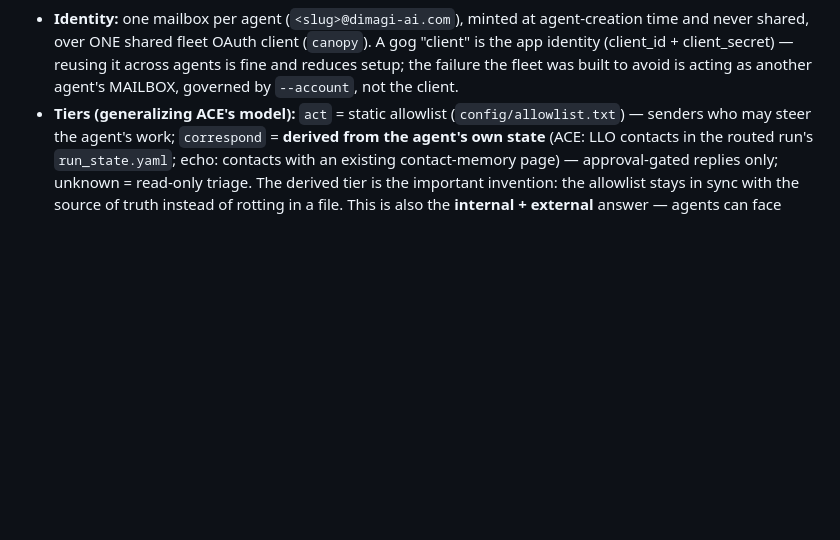
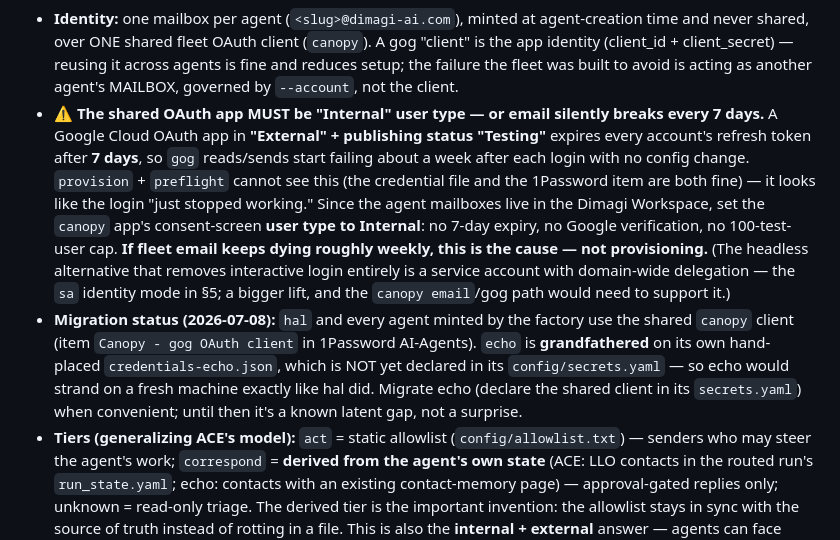
Before and after one commit to jjackson/canopy, a Markdown page: docs/architecture/shared-gog-gdrive.md, the part around the change. GitHub-like rendering; blank space fills up the shorter version.

Commit message:
docs(gog): record the "Internal user type" 7-day-expiry gotcha + fleet migration status
The shared-client migration (#296) is undone if the Google Cloud OAuth app is
External+Testing: refresh tokens expire every 7 days, so email silently breaks
~weekly with no config change — and provision/preflight can't see it (the file
and vault item are both fine). Capture the fix (set the app user type to Internal)
so the next weekly breakage is diagnosed in seconds, not re-derived from scratch.

Also record the migration status: hal + factory-minted agents use the shared
`canopy` client; echo is grandfathered on its own hand-placed credential (a known
latent stranding gap), so the half-migrated state is documented, not a surprise.

Co-Authored-By: Claude Opus 4.8 (1M context) <noreply@anthropic.com>

```diff
--- a/docs/architecture/shared-gog-gdrive.md
+++ b/docs/architecture/shared-gog-gdrive.md
@@ -54,6 +54,22 @@ identity, rules, secrets, and domain skills are the agent's"*):
   (client_id + client_secret) — reusing it across agents is fine and reduces setup; the failure the
   fleet was built to avoid is acting as another agent's MAILBOX, governed by `--account`, not the
   client.
+- **⚠️ The shared OAuth app MUST be "Internal" user type — or email silently breaks every 7 days.**
+  A Google Cloud OAuth app in **"External" + publishing status "Testing"** expires every account's
+  refresh token after **7 days**, so `gog` reads/sends start failing about a week after each login
+  with no config change. `provision` + `preflight` cannot see this (the credential file and the
+  1Password item are both fine) — it looks like the login "just stopped working." Since the agent
+  mailboxes live in the Dimagi Workspace, set the `canopy` app's consent-screen **user type to
+  Internal**: no 7-day expiry, no Google verification, no 100-test-user cap. **If fleet email keeps
+  dying roughly weekly, this is the cause — not provisioning.** (The headless alternative that
+  removes interactive login entirely is a service account with domain-wide delegation — the `sa`
+  identity mode in §5; a bigger lift, and the `canopy email`/gog path would need to support it.)
+- **Migration status (2026-07-08):** `hal` and every agent minted by the factory use the shared
+  `canopy` client (item `Canopy - gog OAuth client` in 1Password AI-Agents). `echo` is
+  **grandfathered** on its own hand-placed `credentials-echo.json`, which is NOT yet declared in
+  its `config/secrets.yaml` — so echo would strand on a fresh machine exactly like hal did. Migrate
+  echo (declare the shared client in its `secrets.yaml`) when convenient; until then it's a known
+  latent gap, not a surprise.
 - **Tiers (generalizing ACE's model):** `act` = static allowlist (`config/allowlist.txt`) — senders
   who may steer the agent's work; `correspond` = **derived from the agent's own state** (ACE: LLO
   contacts in the routed run's `run_state.yaml`; echo: contacts with an existing contact-memory
```
